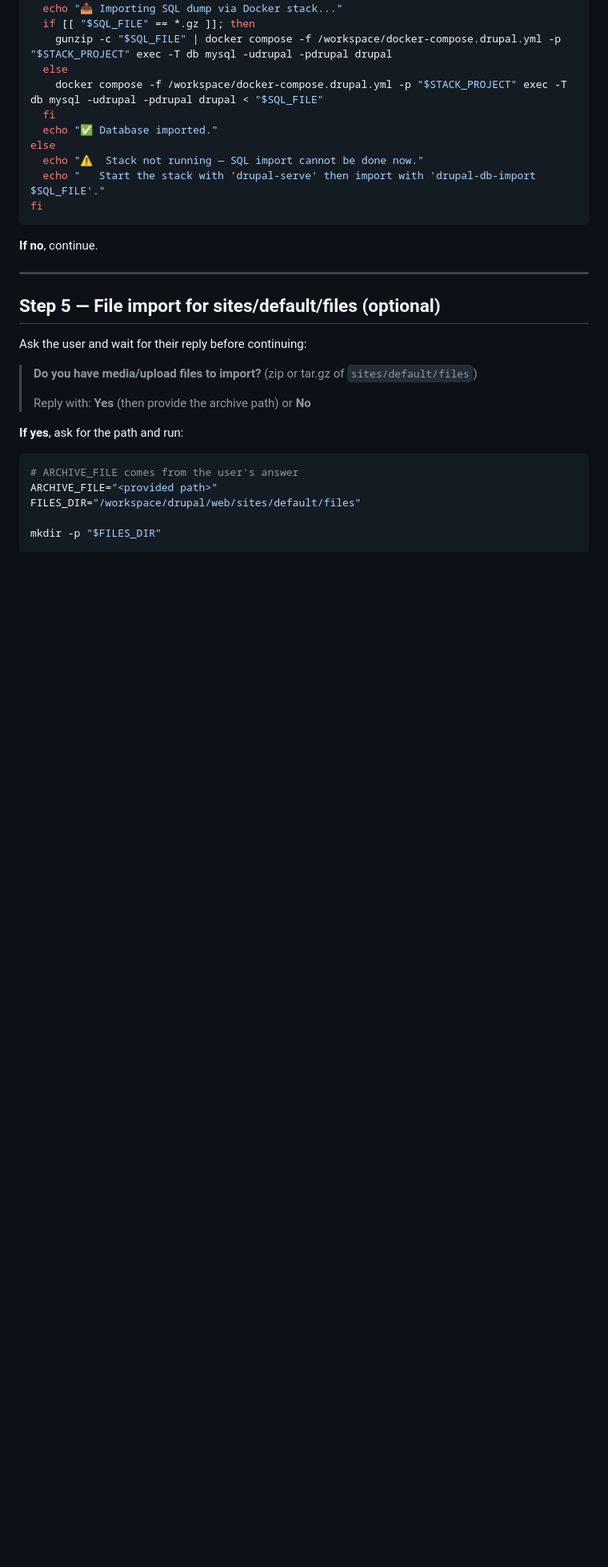
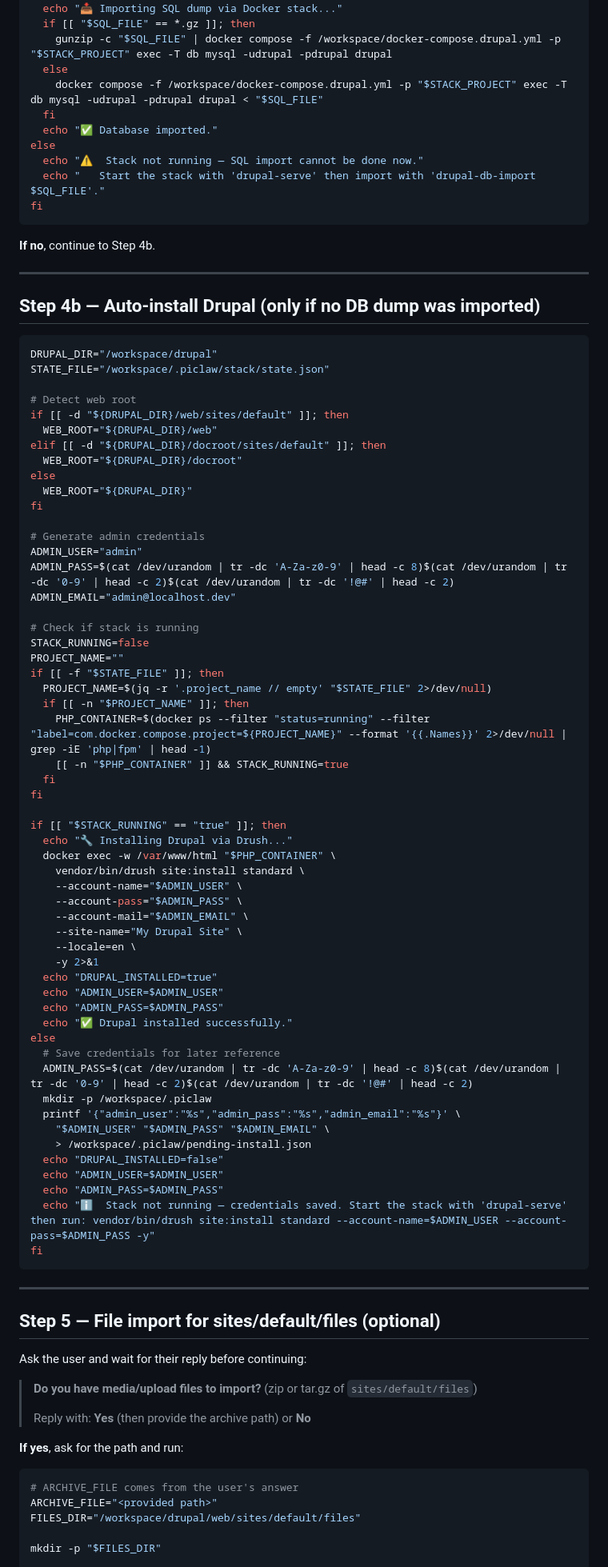
Before and after one commit to PauloCarv/drupalclaw-project, a Markdown page: skills/drupal-init/SKILL.md, the part around one of its changes. Shown at 80% size. Rendered like a GitHub page; blank space fills up the shorter version.

````diff
--- a/skills/drupal-init/SKILL.md
+++ b/skills/drupal-init/SKILL.md
@@ -339,7 +391,68 @@ else
 fi
 ```
 
-**If no**, continue.
+**If no**, continue to Step 4b.
+
+---
+
+## Step 4b — Auto-install Drupal (only if no DB dump was imported)
+
+```bash
+DRUPAL_DIR="/workspace/drupal"
+STATE_FILE="/workspace/.piclaw/stack/state.json"
+
+# Detect web root
+if [[ -d "${DRUPAL_DIR}/web/sites/default" ]]; then
+  WEB_ROOT="${DRUPAL_DIR}/web"
+elif [[ -d "${DRUPAL_DIR}/docroot/sites/default" ]]; then
+  WEB_ROOT="${DRUPAL_DIR}/docroot"
+else
+  WEB_ROOT="${DRUPAL_DIR}"
+fi
+
+# Generate admin credentials
+ADMIN_USER="admin"
+ADMIN_PASS=$(cat /dev/urandom | tr -dc 'A-Za-z0-9' | head -c 8)$(cat /dev/urandom | tr -dc '0-9' | head -c 2)$(cat /dev/urandom | tr -dc '!@#' | head -c 2)
+ADMIN_EMAIL="admin@localhost.dev"
+
+# Check if stack is running
+STACK_RUNNING=false
+PROJECT_NAME=""
+if [[ -f "$STATE_FILE" ]]; then
+  PROJECT_NAME=$(jq -r '.project_name // empty' "$STATE_FILE" 2>/dev/null)
+  if [[ -n "$PROJECT_NAME" ]]; then
+    PHP_CONTAINER=$(docker ps --filter "status=running" --filter "label=com.docker.compose.project=${PROJECT_NAME}" --format '{{.Names}}' 2>/dev/null | grep -iE 'php|fpm' | head -1)
+    [[ -n "$PHP_CONTAINER" ]] && STACK_RUNNING=true
+  fi
+fi
+
+if [[ "$STACK_RUNNING" == "true" ]]; then
+  echo "🔧 Installing Drupal via Drush..."
+  docker exec -w /var/www/html "$PHP_CONTAINER" \
+    vendor/bin/drush site:install standard \
+    --account-name="$ADMIN_USER" \
+    --account-pass="$ADMIN_PASS" \
+    --account-mail="$ADMIN_EMAIL" \
+    --site-name="My Drupal Site" \
+    --locale=en \
+    -y 2>&1
+  echo "DRUPAL_INSTALLED=true"
+  echo "ADMIN_USER=$ADMIN_USER"
+  echo "ADMIN_PASS=$ADMIN_PASS"
+  echo "✅ Drupal installed successfully."
+else
+  # Save credentials for later reference
+  ADMIN_PASS=$(cat /dev/urandom | tr -dc 'A-Za-z0-9' | head -c 8)$(cat /dev/urandom | tr -dc '0-9' | head -c 2)$(cat /dev/urandom | tr -dc '!@#' | head -c 2)
+  mkdir -p /workspace/.piclaw
+  printf '{"admin_user":"%s","admin_pass":"%s","admin_email":"%s"}' \
+    "$ADMIN_USER" "$ADMIN_PASS" "$ADMIN_EMAIL" \
+    > /workspace/.piclaw/pending-install.json
+  echo "DRUPAL_INSTALLED=false"
+  echo "ADMIN_USER=$ADMIN_USER"
+  echo "ADMIN_PASS=$ADMIN_PASS"
+  echo "ℹ️  Stack not running — credentials saved. Start the stack with 'drupal-serve' then run: vendor/bin/drush site:install standard --account-name=$ADMIN_USER --account-pass=$ADMIN_PASS -y"
+fi
+```
 
 ---
 
````
Also changed, not shown: other parts of skills/drupal-init/SKILL.md (+128 -50 lines), 1 other file.
